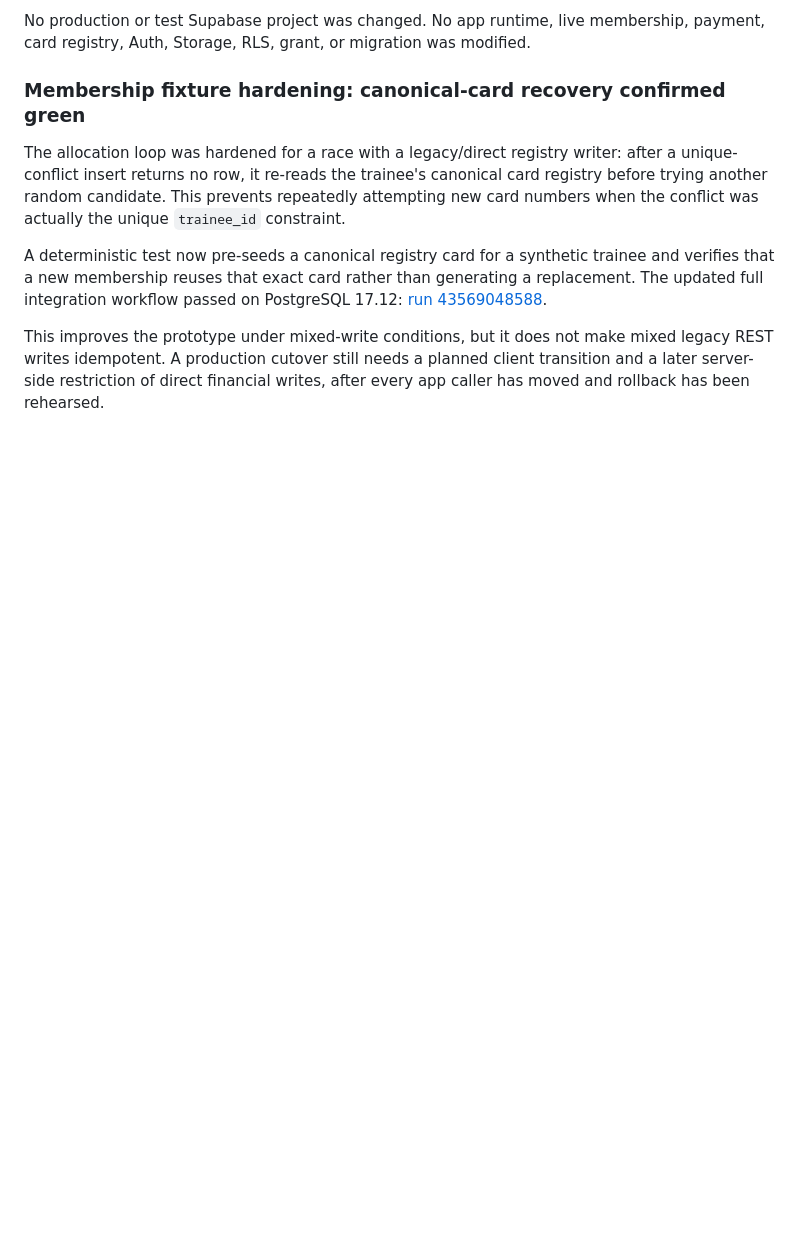
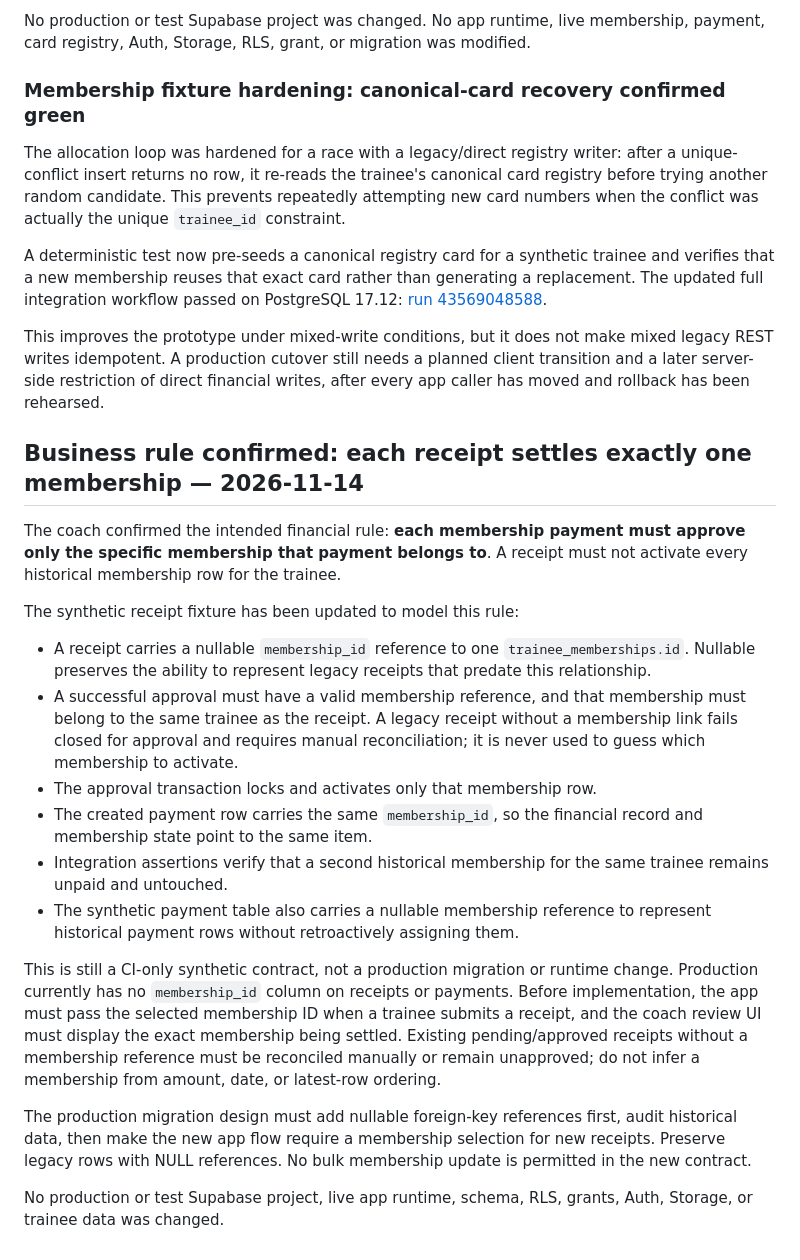
Before and after one commit to mojtabahassanpour6856-eng/fitness-seh-galeh, a Markdown page: docs/offline-reliability-audit-2026-11-14.md, the part around the change. Rendered like a GitHub page; blank space fills up the shorter version.

Commit message:
Document membership-specific receipt settlement rule

```diff
--- a/docs/offline-reliability-audit-2026-11-14.md
+++ b/docs/offline-reliability-audit-2026-11-14.md
@@ -568,3 +568,21 @@ The allocation loop was hardened for a race with a legacy/direct registry writer
 A deterministic test now pre-seeds a canonical registry card for a synthetic trainee and verifies that a new membership reuses that exact card rather than generating a replacement. The updated full integration workflow passed on PostgreSQL 17.12: [run 43569048588](https://github.com/mojtabahassanpour6856-eng/fitness-seh-galeh/actions/runs/43569048588).
 
 This improves the prototype under mixed-write conditions, but it does not make mixed legacy REST writes idempotent. A production cutover still needs a planned client transition and a later server-side restriction of direct financial writes, after every app caller has moved and rollback has been rehearsed.
+
+## Business rule confirmed: each receipt settles exactly one membership — 2026-11-14
+
+The coach confirmed the intended financial rule: **each membership payment must approve only the specific membership that payment belongs to**. A receipt must not activate every historical membership row for the trainee.
+
+The synthetic receipt fixture has been updated to model this rule:
+- A receipt carries a nullable `membership_id` reference to one `trainee_memberships.id`. Nullable preserves the ability to represent legacy receipts that predate this relationship.
+- A successful approval must have a valid membership reference, and that membership must belong to the same trainee as the receipt. A legacy receipt without a membership link fails closed for approval and requires manual reconciliation; it is never used to guess which membership to activate.
+- The approval transaction locks and activates only that membership row.
+- The created payment row carries the same `membership_id`, so the financial record and membership state point to the same item.
+- Integration assertions verify that a second historical membership for the same trainee remains unpaid and untouched.
+- The synthetic payment table also carries a nullable membership reference to represent historical payment rows without retroactively assigning them.
+
+This is still a CI-only synthetic contract, not a production migration or runtime change. Production currently has no `membership_id` column on receipts or payments. Before implementation, the app must pass the selected membership ID when a trainee submits a receipt, and the coach review UI must display the exact membership being settled. Existing pending/approved receipts without a membership reference must be reconciled manually or remain unapproved; do not infer a membership from amount, date, or latest-row ordering.
+
+The production migration design must add nullable foreign-key references first, audit historical data, then make the new app flow require a membership selection for new receipts. Preserve legacy rows with NULL references. No bulk membership update is permitted in the new contract.
+
+No production or test Supabase project, live app runtime, schema, RLS, grants, Auth, Storage, or trainee data was changed.
```
